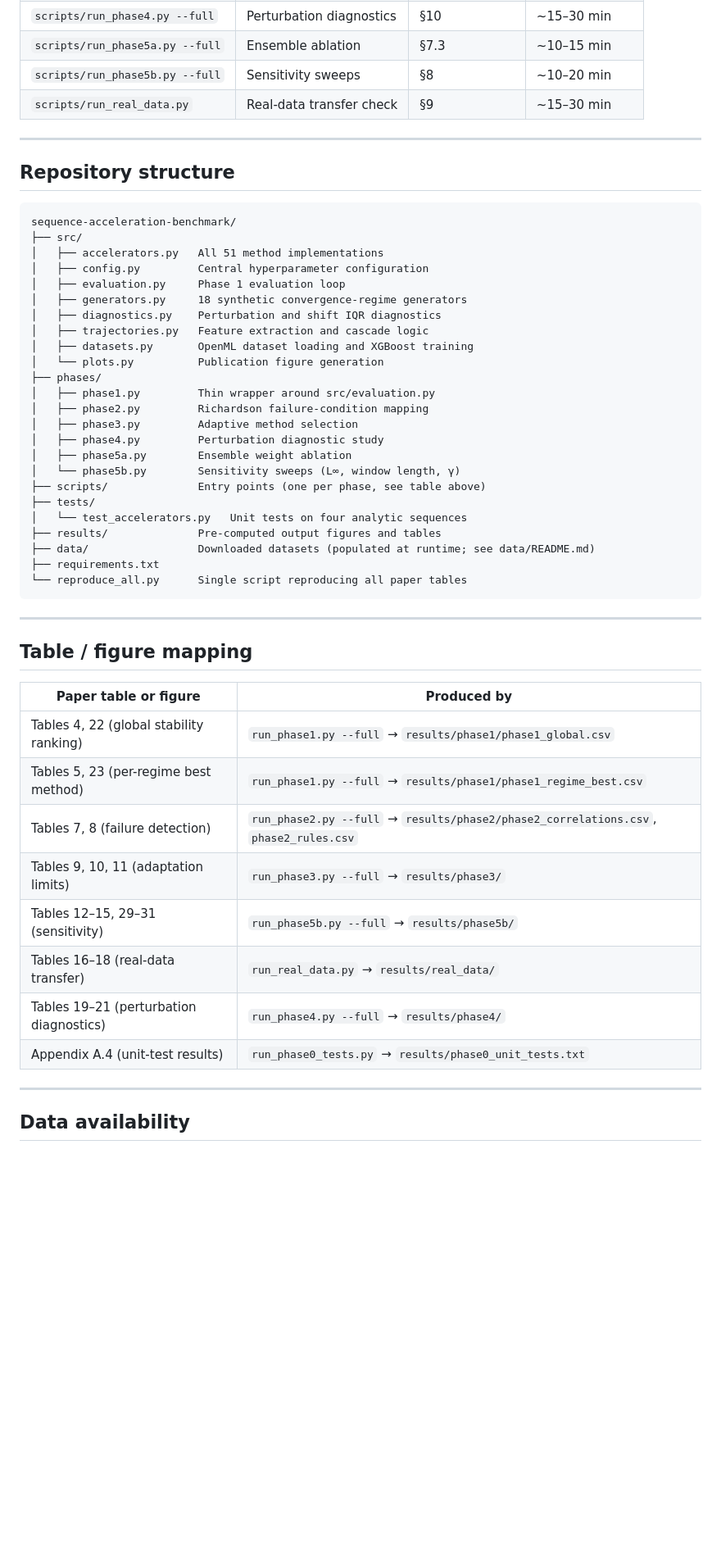
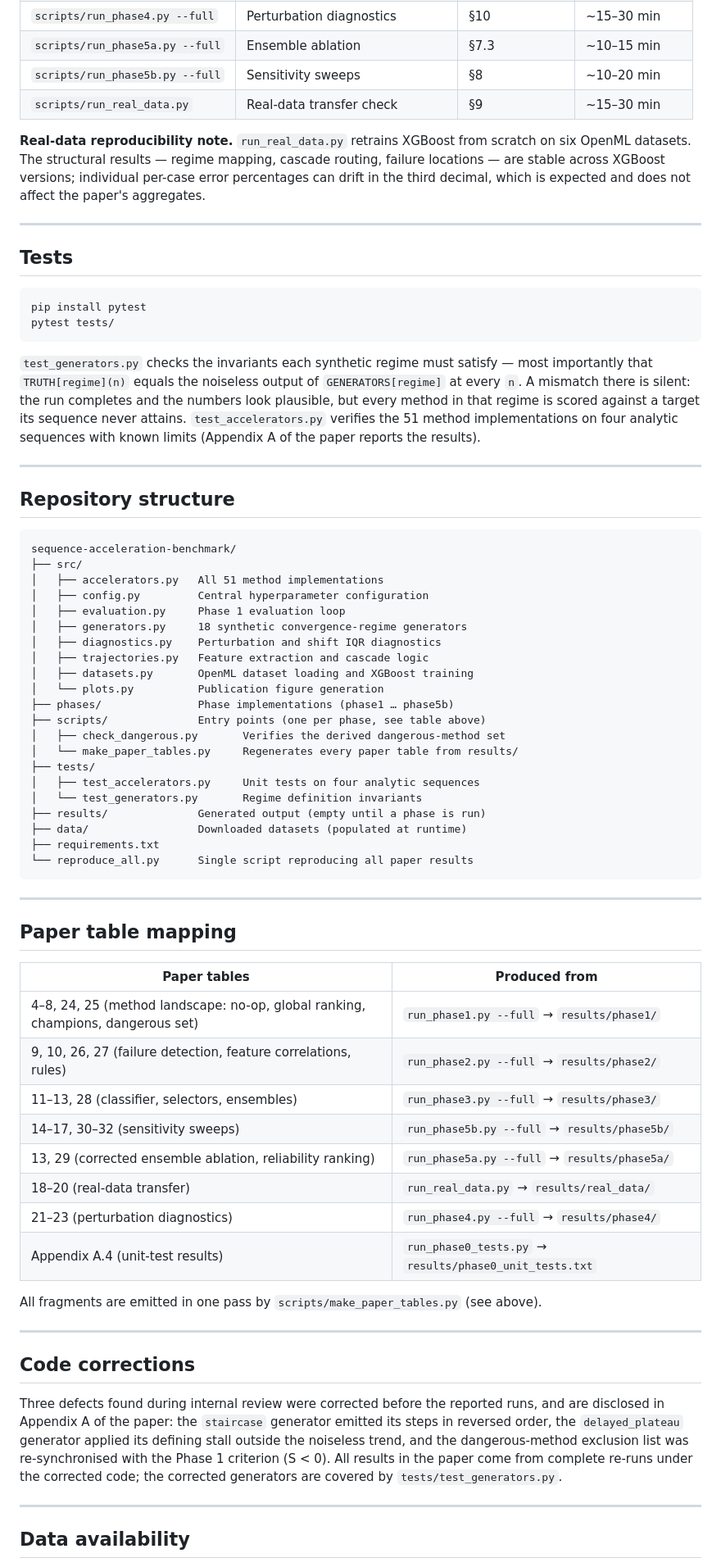
Before and after one commit to drkianmaleki/sequence-acceleration-benchmark, a Markdown page: README.md, the part around one of its changes. Shown at 82% size. Drawn GitHub-style; blank space fills up the shorter version.

Commit message:
README: rewrite for submission (findings, table reproduction, corrections disclosure, committed-results policy)
Co-Authored-By: Claude Sonnet 5 <noreply@anthropic.com>

````diff
--- a/README.md
+++ b/README.md
@@ -55,6 +66,19 @@ match the numbers in the paper.
 | `scripts/run_phase5a.py --full` | Ensemble ablation | §7.3 | ~10–15 min |
 | `scripts/run_phase5b.py --full` | Sensitivity sweeps | §8 | ~10–20 min |
 | `scripts/run_real_data.py` | Real-data transfer check | §9 | ~15–30 min |
+
+**Real-data reproducibility note.** `run_real_data.py` retrains XGBoost from scratch on six OpenML datasets. The structural results — regime mapping, cascade routing, failure locations — are stable across XGBoost versions; individual per-case error percentages can drift in the third decimal, which is expected and does not affect the paper's aggregates.
+
+---
+
+## Tests
+
+```bash
+pip install pytest
+pytest tests/
+```
+
+`test_generators.py` checks the invariants each synthetic regime must satisfy — most importantly that `TRUTH[regime](n)` equals the noiseless output of `GENERATORS[regime]` at every `n`. A mismatch there is silent: the run completes and the numbers look plausible, but every method in that regime is scored against a target its sequence never attains. `test_accelerators.py` verifies the 51 method implementations on four analytic sequences with known limits (Appendix A of the paper reports the results).
 
 ---
 
@@ -71,36 +95,41 @@ sequence-acceleration-benchmark/
 │   ├── trajectories.py   Feature extraction and cascade logic
 │   ├── datasets.py       OpenML dataset loading and XGBoost training
 │   └── plots.py          Publication figure generation
-├── phases/
-│   ├── phase1.py         Thin wrapper around src/evaluation.py
-│   ├── phase2.py         Richardson failure-condition mapping
-│   ├── phase3.py         Adaptive method selection
-│   ├── phase4.py         Perturbation diagnostic study
-│   ├── phase5a.py        Ensemble weight ablation
-│   └── phase5b.py        Sensitivity sweeps (L∞, window length, γ)
+├── phases/               Phase implementations (phase1 … phase5b)
 ├── scripts/              Entry points (one per phase, see table above)
+│   ├── check_dangerous.py       Verifies the derived dangerous-method set
+│   └── make_paper_tables.py     Regenerates every paper table from results/
 ├── tests/
-│   └── test_accelerators.py   Unit tests on four analytic sequences
-├── results/              Pre-computed output figures and tables
-├── data/                 Downloaded datasets (populated at runtime; see data/README.md)
+│   ├── test_accelerators.py     Unit tests on four analytic sequences
+│   └── test_generators.py       Regime definition invariants
+├── results/              Generated output (empty until a phase is run)
+├── data/                 Downloaded datasets (populated at runtime)
 ├── requirements.txt
-└── reproduce_all.py      Single script reproducing all paper tables
+└── reproduce_all.py      Single script reproducing all paper results
 ```
 
 ---
 
-## Table / figure mapping
+## Paper table mapping
 
-| Paper table or figure | Produced by |
-|-----------------------|-------------|
-| Tables 4, 22 (global stability ranking) | `run_phase1.py --full` → `results/phase1/phase1_global.csv` |
-| Tables 5, 23 (per-regime best method) | `run_phase1.py --full` → `results/phase1/phase1_regime_best.csv` |
-| Tables 7, 8 (failure detection) | `run_phase2.py --full` → `results/phase2/phase2_correlations.csv`, `phase2_rules.csv` |
-| Tables 9, 10, 11 (adaptation limits) | `run_phase3.py --full` → `results/phase3/` |
-| Tables 12–15, 29–31 (sensitivity) | `run_phase5b.py --full` → `results/phase5b/` |
-| Tables 16–18 (real-data transfer) | `run_real_data.py` → `results/real_data/` |
-| Tables 19–21 (perturbation diagnostics) | `run_phase4.py --full` → `results/phase4/` |
+| Paper tables | Produced from |
+|--------------|---------------|
+| 4–8, 24, 25 (method landscape: no-op, global ranking, champions, dangerous set) | `run_phase1.py --full` → `results/phase1/` |
+| 9, 10, 26, 27 (failure detection, feature correlations, rules) | `run_phase2.py --full` → `results/phase2/` |
+| 11–13, 28 (classifier, selectors, ensembles) | `run_phase3.py --full` → `results/phase3/` |
+| 14–17, 30–32 (sensitivity sweeps) | `run_phase5b.py --full` → `results/phase5b/` |
+| 13, 29 (corrected ensemble ablation, reliability ranking) | `run_phase5a.py --full` → `results/phase5a/` |
+| 18–20 (real-data transfer) | `run_real_data.py` → `results/real_data/` |
+| 21–23 (perturbation diagnostics) | `run_phase4.py --full` → `results/phase4/` |
 | Appendix A.4 (unit-test results) | `run_phase0_tests.py` → `results/phase0_unit_tests.txt` |
+
+All fragments are emitted in one pass by `scripts/make_paper_tables.py` (see above).
+
+---
+
+## Code corrections
+
+Three defects found during internal review were corrected before the reported runs, and are disclosed in Appendix A of the paper: the `staircase` generator emitted its steps in reversed order, the `delayed_plateau` generator applied its defining stall outside the noiseless trend, and the dangerous-method exclusion list was re-synchronised with the Phase 1 criterion (S < 0). All results in the paper come from complete re-runs under the corrected code; the corrected generators are covered by `tests/test_generators.py`.
 
 ---
 
````
Also changed, not shown: other parts of README.md (+27 -19 lines).
